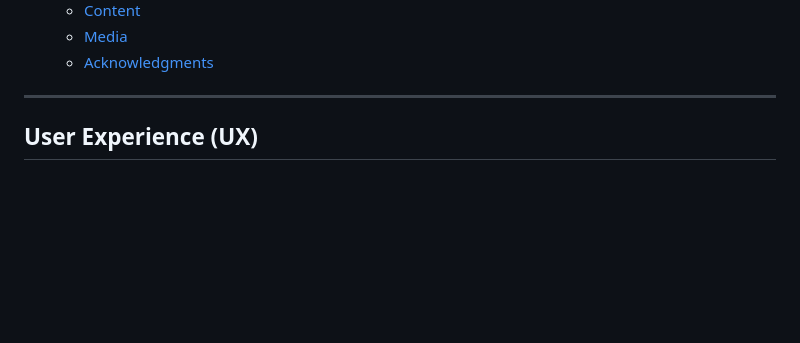
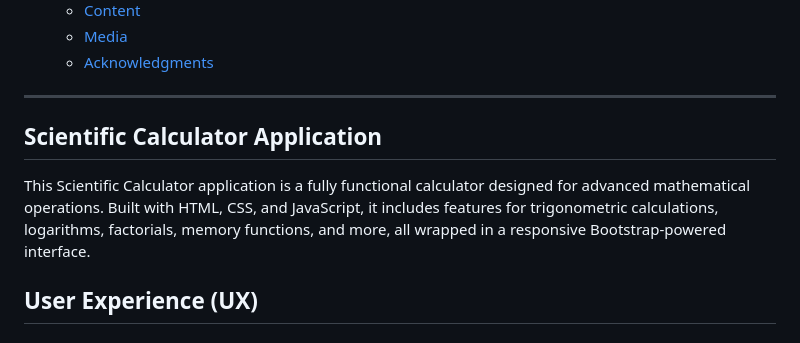
Before and after one commit to yohannes2025/project-2-scientific-calculator, a Markdown page: README.md, the part around the change. Rendered like a GitHub page; blank space fills up the shorter version.

```diff
--- a/README.md
+++ b/README.md
@@ -40,6 +40,10 @@
   - [Acknowledgments](#acknowledgments)
 
 ---
+
+## Scientific Calculator Application
+
+This Scientific Calculator application is a fully functional calculator designed for advanced mathematical operations. Built with HTML, CSS, and JavaScript, it includes features for trigonometric calculations, logarithms, factorials, memory functions, and more, all wrapped in a responsive Bootstrap-powered interface.
 
 ## User Experience (UX)
 
```
